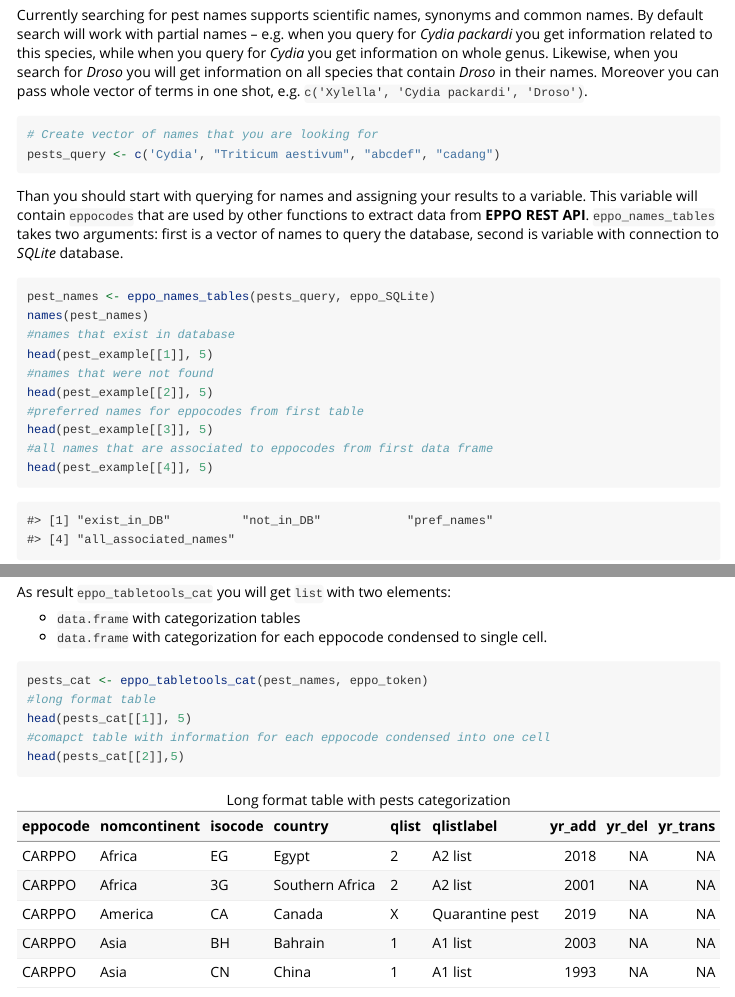
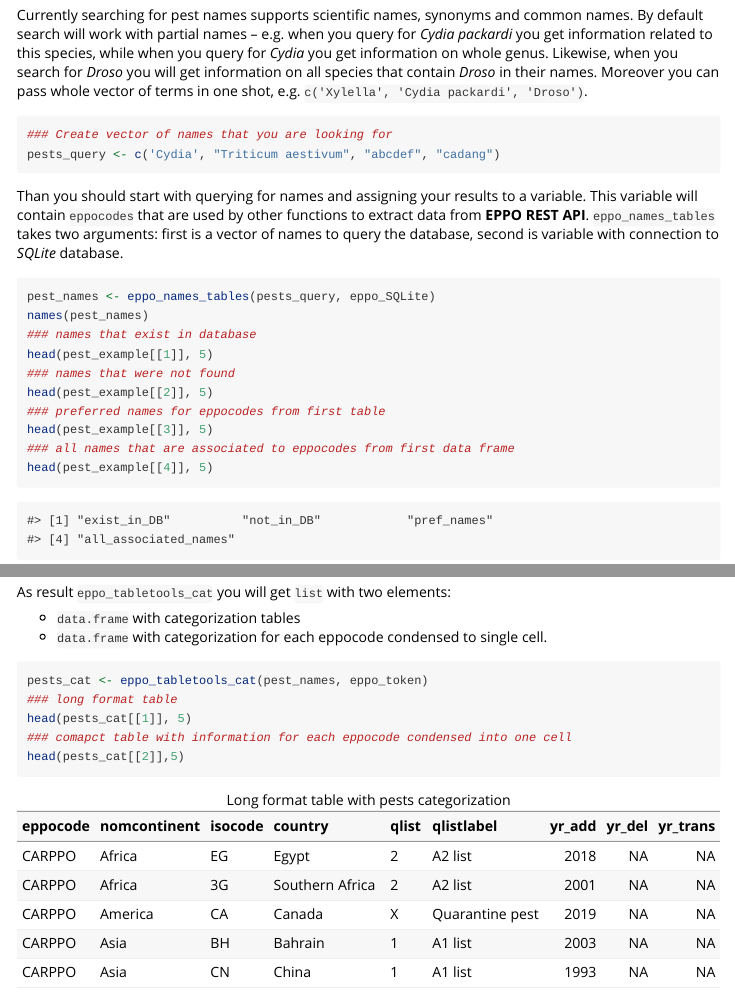
Before and after one commit to mczyzj/pestr, an R Markdown document (vignettes/pestr_workflow.Rmd): the page in a window 1100 px wide, from 1060 px down, and a second part further down, joined at a grey line. Rendered offline with R 4.5, knitr and Pandoc, with nearby package versions.

Commit message:
update code comments in vignettes

````diff
--- a/vignettes/pestr_workflow.Rmd
+++ b/vignettes/pestr_workflow.Rmd
@@ -63,7 +63,7 @@ With this three short steps you are ready to go.
 Currently searching for pest names supports scientific names, synonyms and common names. By default search will work with partial names -- e.g. when you query for *Cydia packardi* you get information related to this species, while when you query for *Cydia* you get information on whole genus. Likewise, when you search for *Droso* you will get information on all species that contain *Droso* in their names. Moreover you can pass whole vector of terms in one shot, e.g. `c('Xylella', 'Cydia packardi', 'Droso')`.
 
 ```{r eval = FALSE}
-# Create vector of names that you are looking for
+### Create vector of names that you are looking for
 pests_query <- c('Cydia', "Triticum aestivum", "abcdef", "cadang")
 ```
 
@@ -72,13 +72,13 @@ Than you should start with querying for names and assigning your results to a va
 ```{r eval = FALSE}
 pest_names <- eppo_names_tables(pests_query, eppo_SQLite)
 names(pest_names)
-#names that exist in database
+### names that exist in database
 head(pest_example[[1]], 5)
-#names that were not found
+### names that were not found
 head(pest_example[[2]], 5)
-#preferred names for eppocodes from first table
+### preferred names for eppocodes from first table
 head(pest_example[[3]], 5)
-#all names that are associated to eppocodes from first data frame
+### all names that are associated to eppocodes from first data frame
 head(pest_example[[4]], 5)
 ```
 
@@ -132,9 +132,9 @@ As result `eppo_tabletools_cat` you will get `list` with two elements:
 
 ```{r eval = FALSE}
 pests_cat <- eppo_tabletools_cat(pest_names, eppo_token)
-#long format table
+### long format table
 head(pests_cat[[1]], 5)
-#comapct table with information for each eppocode condensed into one cell
+### comapct table with information for each eppocode condensed into one cell
 head(pests_cat[[2]],5)
 ```
 
````
Also changed, not shown: vignettes/pestr_example_n_of_taxon.Rmd (+3 -1 lines), vignettes/pestr_workflow.Rmd (6 more changed lines).
